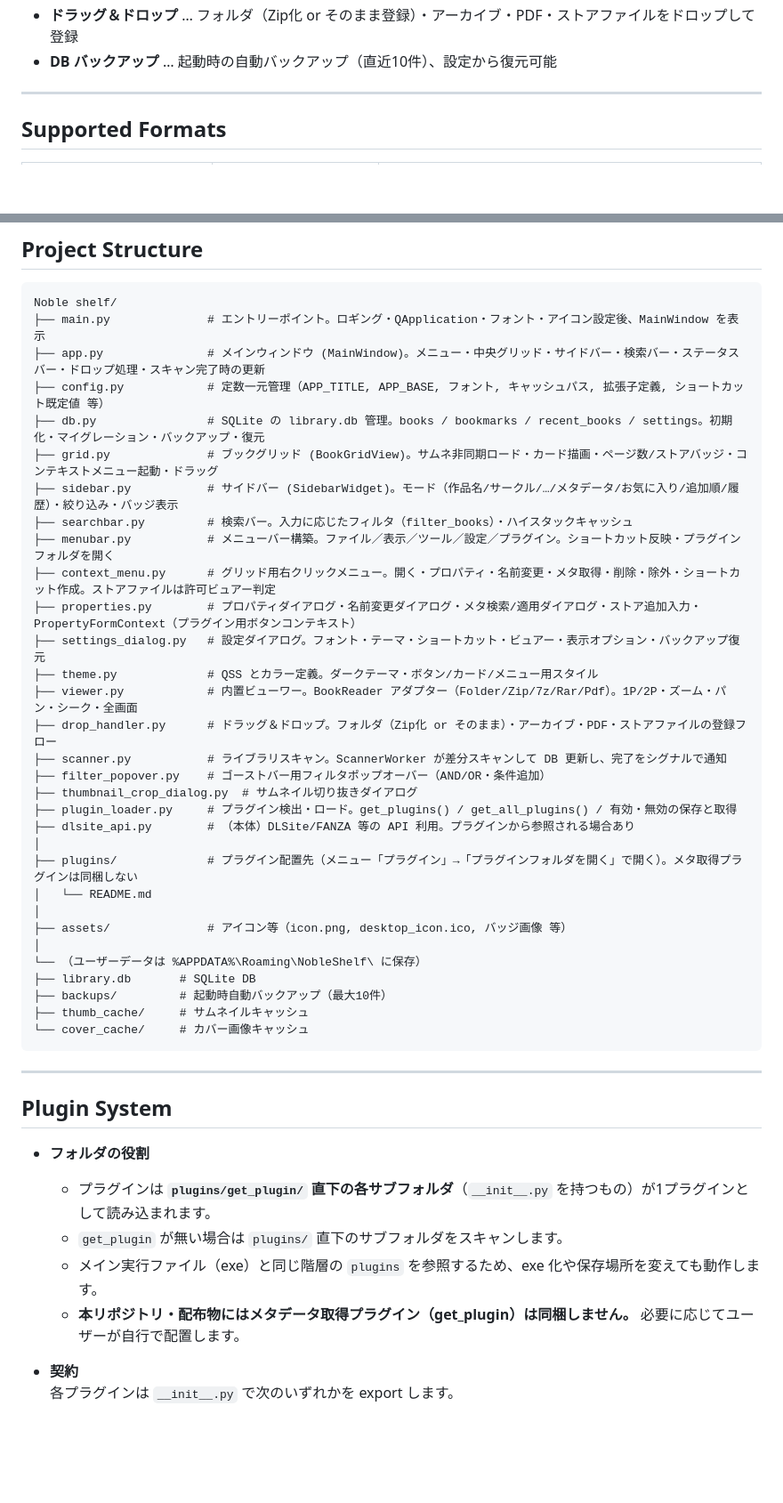
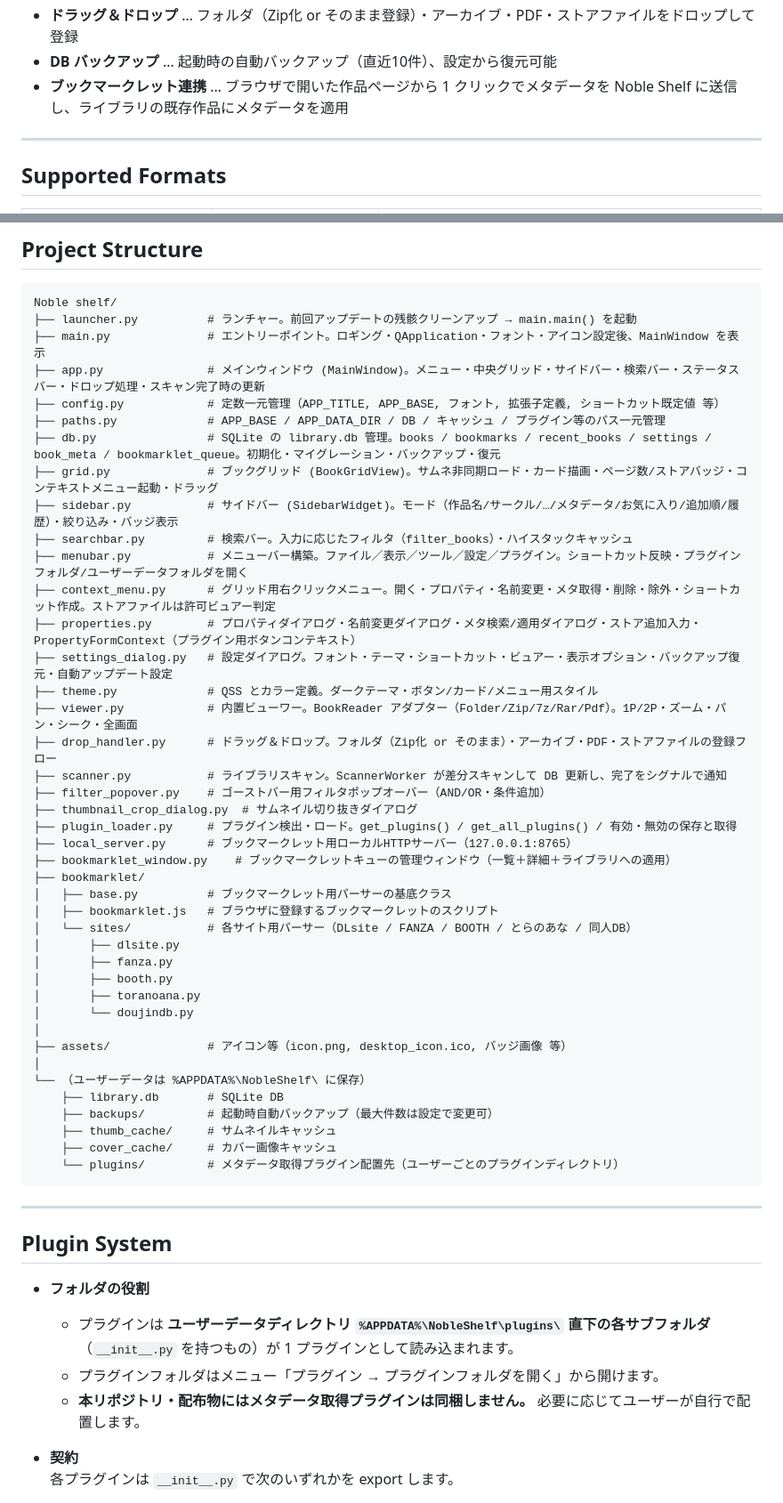
Before and after one commit to ask501/Noble_Shelf, a Markdown page: README.md, 2 parts joined by grey strips. Shown at 89% size. GitHub-like rendering; blank space fills up the shorter version.

Commit message:
docs: update README for v0.3.0

````diff
--- a/README.md
+++ b/README.md
@@ -21,6 +21,7 @@ Python と PySide6（Qt for Python）で開発された Windows 向けデスク
 - **設定** … フォント・テーマ・ショートカット・外部ビュアー/DMM/DLSite ビュアー・表示設定など
 - **ドラッグ＆ドロップ** … フォルダ（Zip化 or そのまま登録）・アーカイブ・PDF・ストアファイルをドロップして登録
 - **DB バックアップ** … 起動時の自動バックアップ（直近10件）、設定から復元可能
+- **ブックマークレット連携** … ブラウザで開いた作品ページから 1 クリックでメタデータを Noble Shelf に送信し、ライブラリの既存作品にメタデータを適用
 
 ---
 
@@ -40,17 +41,19 @@ Python と PySide6（Qt for Python）で開発された Windows 向けデスク
 
 ```
 Noble shelf/
+├── launcher.py          # ランチャー。前回アップデートの残骸クリーンアップ → main.main() を起動
 ├── main.py              # エントリーポイント。ロギング・QApplication・フォント・アイコン設定後、MainWindow を表示
 ├── app.py               # メインウィンドウ (MainWindow)。メニュー・中央グリッド・サイドバー・検索バー・ステータスバー・ドロップ処理・スキャン完了時の更新
-├── config.py            # 定数一元管理（APP_TITLE, APP_BASE, フォント, キャッシュパス, 拡張子定義, ショートカット既定値 等）
-├── db.py                # SQLite の library.db 管理。books / bookmarks / recent_books / settings。初期化・マイグレーション・バックアップ・復元
+├── config.py            # 定数一元管理（APP_TITLE, APP_BASE, フォント, 拡張子定義, ショートカット既定値 等）
+├── paths.py             # APP_BASE / APP_DATA_DIR / DB / キャッシュ / プラグイン等のパス一元管理
+├── db.py                # SQLite の library.db 管理。books / bookmarks / recent_books / settings / book_meta / bookmarklet_queue。初期化・マイグレーション・バックアップ・復元
 ├── grid.py              # ブックグリッド (BookGridView)。サムネ非同期ロード・カード描画・ページ数/ストアバッジ・コンテキストメニュー起動・ドラッグ
 ├── sidebar.py           # サイドバー (SidebarWidget)。モード（作品名/サークル/…/メタデータ/お気に入り/追加順/履歴）・絞り込み・バッジ表示
 ├── searchbar.py         # 検索バー。入力に応じたフィルタ（filter_books）・ハイスタックキャッシュ
-├── menubar.py           # メニューバー構築。ファイル／表示／ツール／設定／プラグイン。ショートカット反映・プラグインフォルダを開く
+├── menubar.py           # メニューバー構築。ファイル／表示／ツール／設定／プラグイン。ショートカット反映・プラグインフォルダ/ユーザーデータフォルダを開く
 ├── context_menu.py      # グリッド用右クリックメニュー。開く・プロパティ・名前変更・メタ取得・削除・除外・ショートカット作成。ストアファイルは許可ビュアー判定
 ├── properties.py        # プロパティダイアログ・名前変更ダイアログ・メタ検索/適用ダイアログ・ストア追加入力・PropertyFormContext（プラグイン用ボタンコンテキスト）
-├── settings_dialog.py   # 設定ダイアログ。フォント・テーマ・ショートカット・ビュアー・表示オプション・バックアップ復元
+├── settings_dialog.py   # 設定ダイアログ。フォント・テーマ・ショートカット・ビュアー・表示オプション・バックアップ復元・自動アップデート設定
 ├── theme.py             # QSS とカラー定義。ダークテーマ・ボタン/カード/メニュー用スタイル
 ├── viewer.py            # 内置ビューワー。BookReader アダプター（Folder/Zip/7z/Rar/Pdf）。1P/2P・ズーム・パン・シーク・全画面
 ├── drop_handler.py      # ドラッグ＆ドロップ。フォルダ（Zip化 or そのまま）・アーカイブ・PDF・ストアファイルの登録フロー
@@ -58,18 +61,26 @@ Noble shelf/
 ├── filter_popover.py    # ゴーストバー用フィルタポップオーバー（AND/OR・条件追加）
 ├── thumbnail_crop_dialog.py  # サムネイル切り抜きダイアログ
 ├── plugin_loader.py     # プラグイン検出・ロード。get_plugins() / get_all_plugins() / 有効・無効の保存と取得
-├── dlsite_api.py        # （本体）DLSite/FANZA 等の API 利用。プラグインから参照される場合あり
-│
-├── plugins/             # プラグイン配置先（メニュー「プラグイン」→「プラグインフォルダを開く」で開く）。メタ取得プラグインは同梱しない
-│   └── README.md
+├── local_server.py      # ブックマークレット用ローカルHTTPサーバー（127.0.0.1:8765）
+├── bookmarklet_window.py    # ブックマークレットキューの管理ウィンドウ（一覧＋詳細＋ライブラリへの適用）
+├── bookmarklet/
+│   ├── base.py          # ブックマークレット用パーサーの基底クラス
+│   ├── bookmarklet.js   # ブラウザに登録するブックマークレットのスクリプト
+│   └── sites/           # 各サイト用パーサー（DLsite / FANZA / BOOTH / とらのあな / 同人DB）
+│       ├── dlsite.py
+│       ├── fanza.py
+│       ├── booth.py
+│       ├── toranoana.py
+│       └── doujindb.py
 │
 ├── assets/              # アイコン等（icon.png, desktop_icon.ico, バッジ画像 等）
 │
-└── （ユーザーデータは %APPDATA%\Roaming\NobleShelf\ に保存）
-├── library.db       # SQLite DB
-├── backups/         # 起動時自動バックアップ（最大10件）
-├── thumb_cache/     # サムネイルキャッシュ
-└── cover_cache/     # カバー画像キャッシュ
+└── （ユーザーデータは %APPDATA%\NobleShelf\ に保存）
+    ├── library.db       # SQLite DB
+    ├── backups/         # 起動時自動バックアップ（最大件数は設定で変更可）
+    ├── thumb_cache/     # サムネイルキャッシュ
+    ├── cover_cache/     # カバー画像キャッシュ
+    └── plugins/         # メタデータ取得プラグイン配置先（ユーザーごとのプラグインディレクトリ）
 ```
 
 ---
@@ -77,10 +88,9 @@ Noble shelf/
 ## Plugin System
 
 - **フォルダの役割**
-  - プラグインは **`plugins/get_plugin/` 直下の各サブフォルダ**（`__init__.py` を持つもの）が1プラグインとして読み込まれます。
-  - `get_plugin` が無い場合は `plugins/` 直下のサブフォルダをスキャンします。
-  - メイン実行ファイル（exe）と同じ階層の `plugins` を参照するため、exe 化や保存場所を変えても動作します。
-  - **本リポジトリ・配布物にはメタデータ取得プラグイン（get_plugin）は同梱しません。** 必要に応じてユーザーが自行で配置します。
+  - プラグインは **ユーザーデータディレクトリ `%APPDATA%\NobleShelf\plugins\` 直下の各サブフォルダ**（`__init__.py` を持つもの）が 1 プラグインとして読み込まれます。
+  - プラグインフォルダはメニュー「プラグイン → プラグインフォルダを開く」から開けます。
+  - **本リポジトリ・配布物にはメタデータ取得プラグインは同梱しません。** 必要に応じてユーザーが自行で配置します。
 
 - **契約**
   各プラグインは `__init__.py` で次のいずれかを export します。
````
Also changed, not shown: other parts of README.md (+32 -1 lines).
